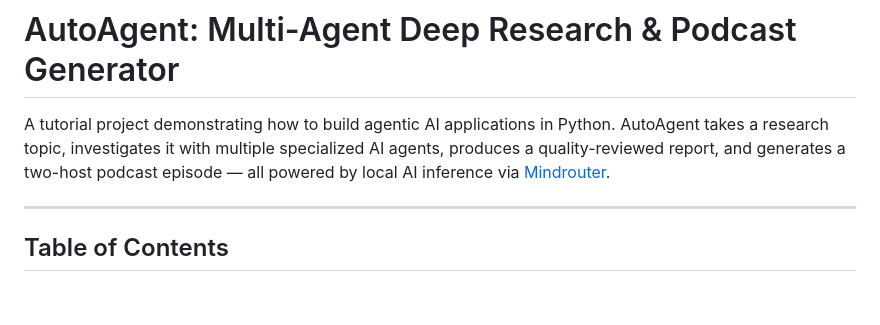
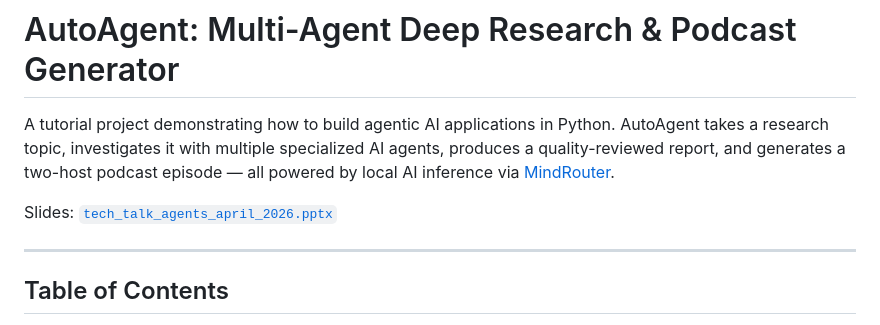
Before and after one commit to sheneman/autoagent, a Markdown page: README.md, the part around one of its changes. GitHub-like rendering; blank space fills up the shorter version.

Commit message:
Add slides link to README, update MindRouter URL and capitalization
Co-Authored-By: Claude Opus 4.6 <noreply@anthropic.com>

```diff
--- a/README.md
+++ b/README.md
@@ -3,7 +3,9 @@
 A tutorial project demonstrating how to build agentic AI applications in Python.
 AutoAgent takes a research topic, investigates it with multiple specialized AI
 agents, produces a quality-reviewed report, and generates a two-host podcast
-episode — all powered by local AI inference via [Mindrouter](https://mindrouter.uidaho.edu).
+episode — all powered by local AI inference via [MindRouter](https://github.com/ui-insight/MindRouter).
+
+Slides: [`tech_talk_agents_april_2026.pptx`](tech_talk_agents_april_2026.pptx)
 
 ---
 
```
Also changed, not shown: other parts of README.md (+1 -1 lines).
